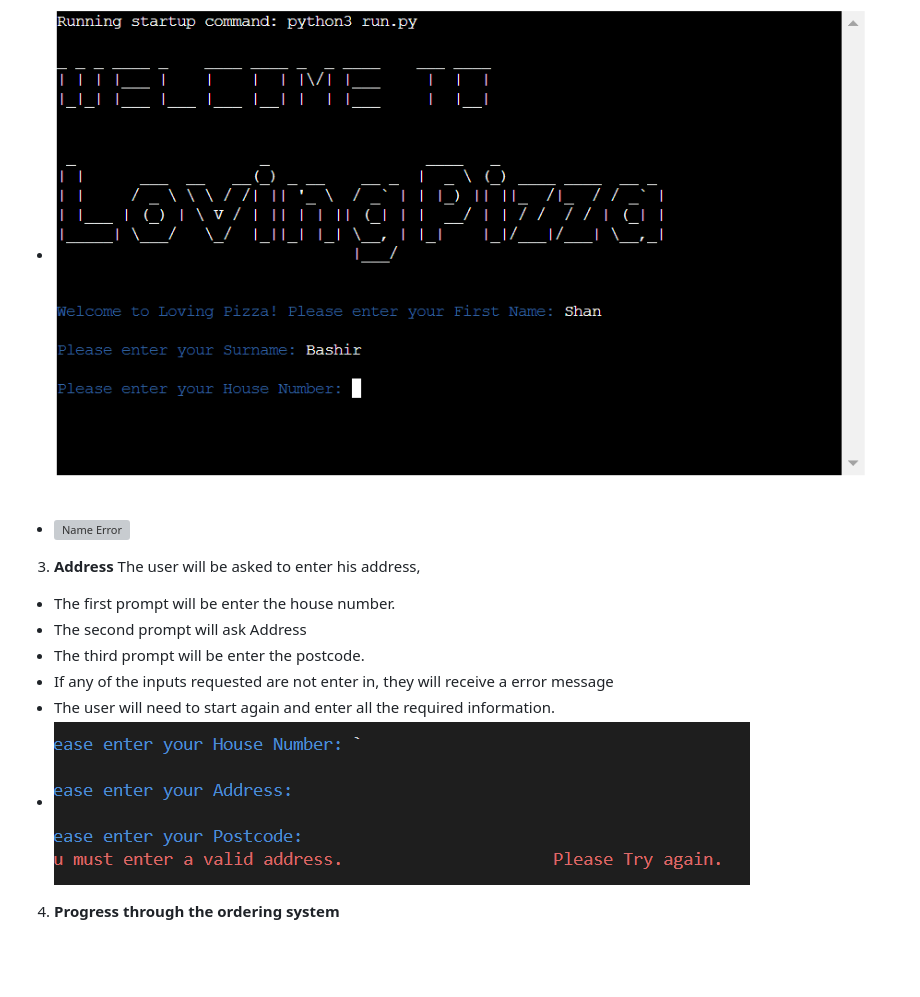
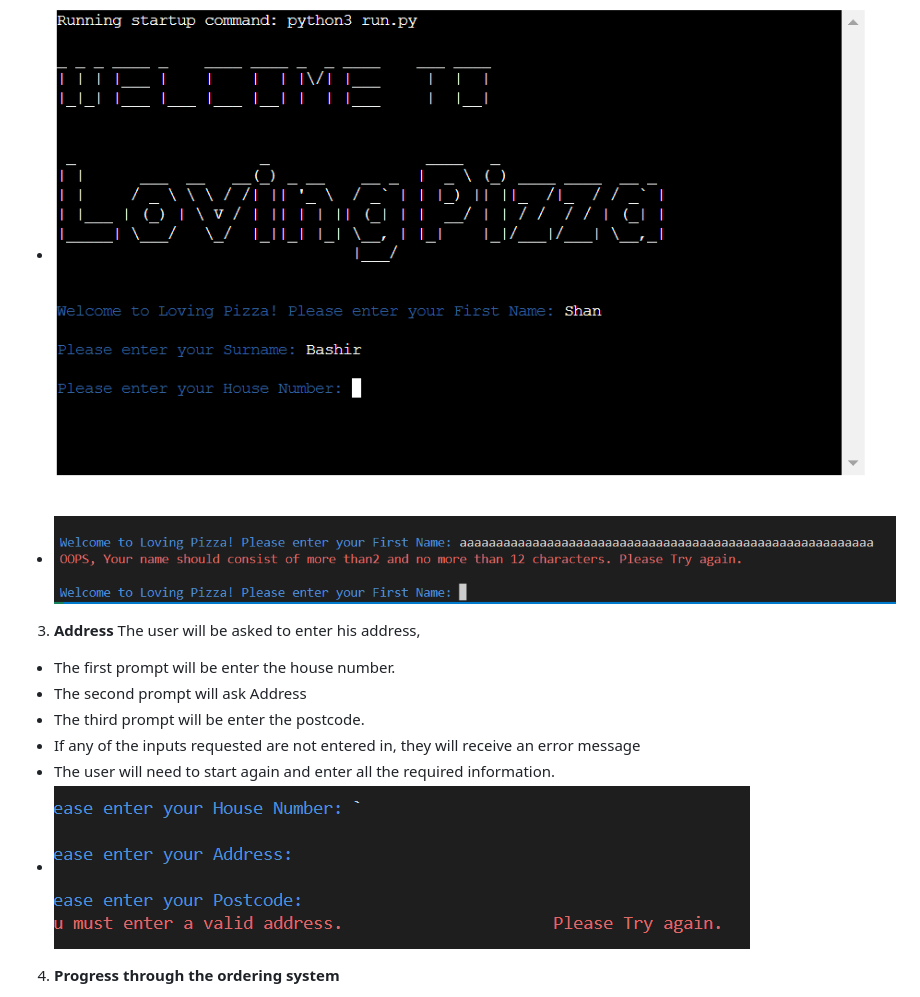
Before and after one commit to Shanbashir1/Loving-Pizza, a Markdown page: README.md, the part around the change printed below. GitHub-like rendering; blank space fills up the shorter version; grey boxes are pictures that could not be loaded.

```diff
--- a/README.md
+++ b/README.md
@@ -175,11 +175,11 @@ The project could benefit from a vast ranage of features which could be implemen
 2. **Customer Names**
 + The user is prompted to enter his firstname and then once entered (considering no errors or invalid inputs) the user is prompted to enter his surname, again with the same error message if input entered is invalid.
 + <img src="/readme-images/names-option.png" alt = "Enter Name Section" style="height: 500px; width: 600px;">
-+ <img src="/readme-images/names-error.png" alt = "Name Error" style="height: 500px; width: 600px;">
++ <img src="/readme-images/name_error.png" alt = "Name Error" style="height: 300px; width: 700px;">
 
 3. **Address** The user will be asked to enter his address,
 + The first prompt will be enter the house number.
 + The second prompt will ask Address
 + The third prompt will be enter the postcode.
-+ If any of the inputs requested are not enter in, they will receive a error message
++ If any of the inputs requested are not entered in, they will receive an error message
 + The user will need to start again and enter all the required information.
```
Also changed, not shown: other parts of README.md (+16 -6 lines), readme-images/bugs_error.png (added), readme-images/print_error.png (added), readme-images/topping_error.png (added), 1 other file.
